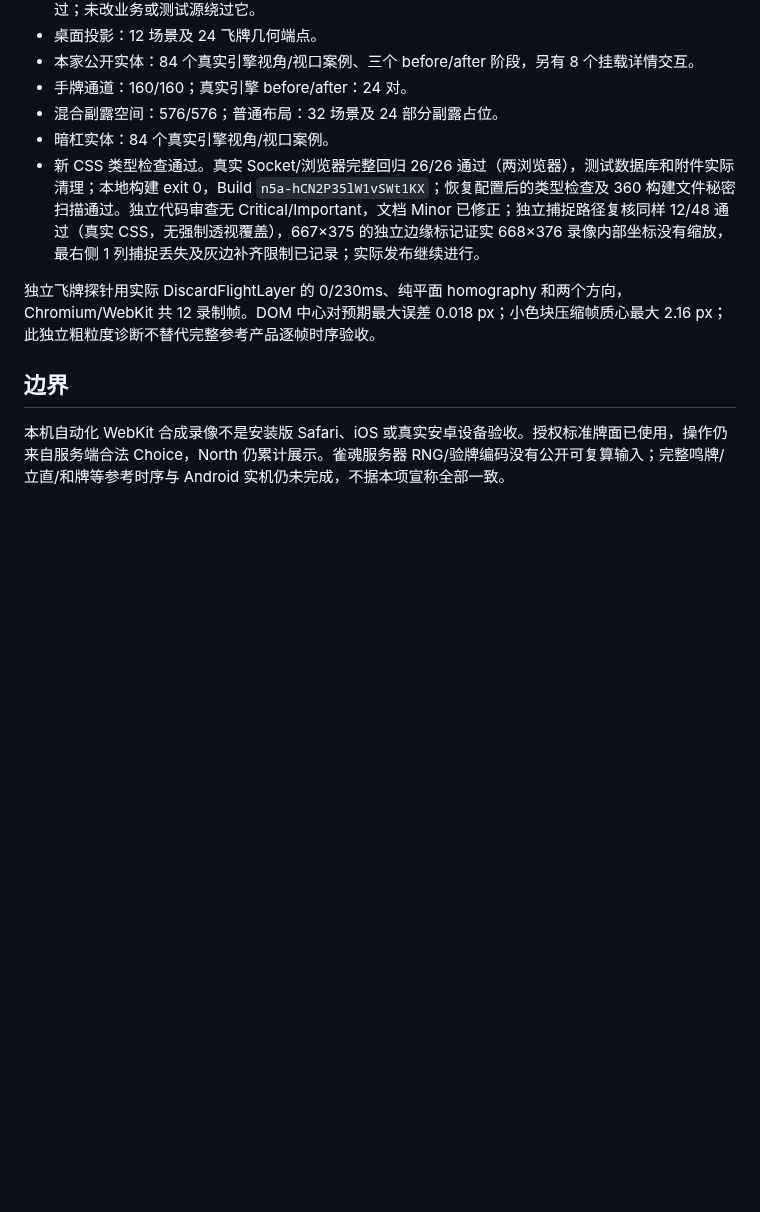
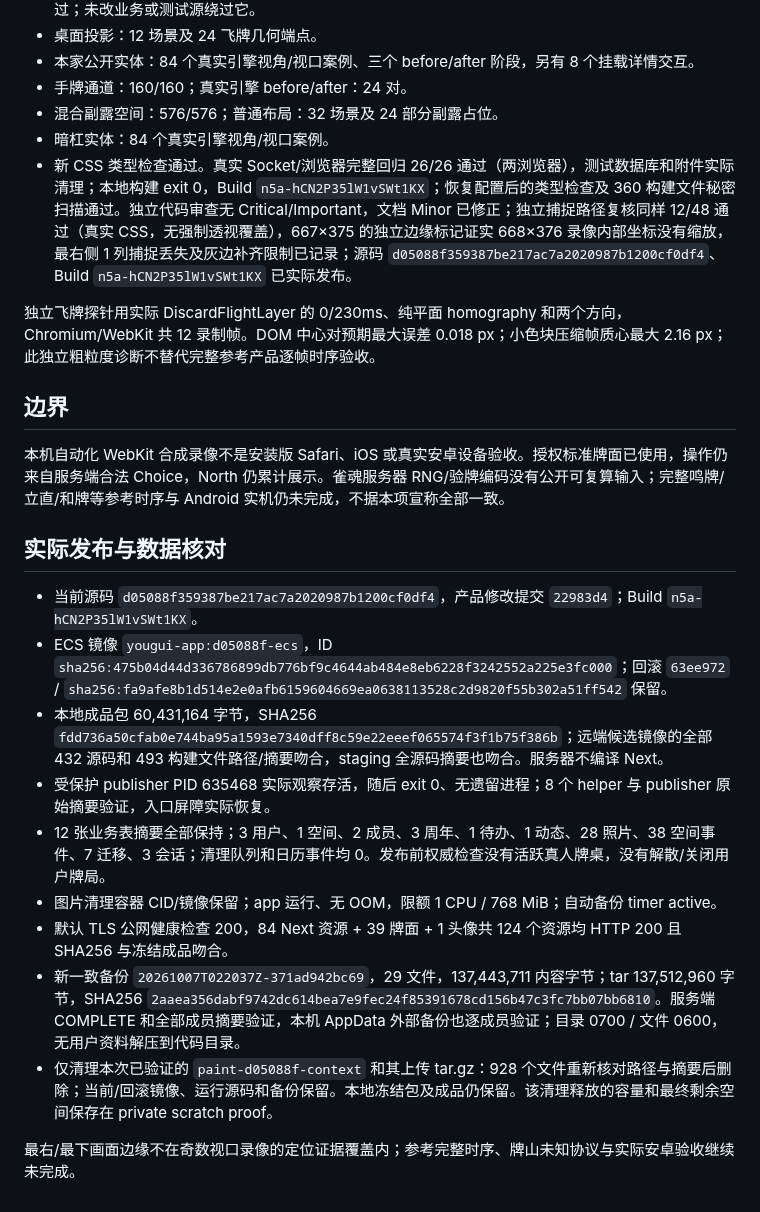
Before and after one commit to maxma615/yougui-couple-home, a Markdown page: docs/mahjong-projective-paint-acceptance.md, the part around the change. GitHub-like rendering; blank space fills up the shorter version.

Commit message:
docs(mahjong): record compositor release and verified backup

```diff
--- a/docs/mahjong-projective-paint-acceptance.md
+++ b/docs/mahjong-projective-paint-acceptance.md
@@ -34,10 +34,24 @@
 - 手牌通道：160/160；真实引擎 before/after：24 对。
 - 混合副露空间：576/576；普通布局：32 场景及 24 部分副露占位。
 - 暗杠实体：84 个真实引擎视角/视口案例。
-- 新 CSS 类型检查通过。真实 Socket/浏览器完整回归 26/26 通过（两浏览器），测试数据库和附件实际清理；本地构建 exit 0，Build `n5a-hCN2P35lW1vSWt1KX`；恢复配置后的类型检查及 360 构建文件秘密扫描通过。独立代码审查无 Critical/Important，文档 Minor 已修正；独立捕捉路径复核同样 12/48 通过（真实 CSS，无强制透视覆盖），667×375 的独立边缘标记证实 668×376 录像内部坐标没有缩放，最右侧 1 列捕捉丢失及灰边补齐限制已记录；实际发布继续进行。
+- 新 CSS 类型检查通过。真实 Socket/浏览器完整回归 26/26 通过（两浏览器），测试数据库和附件实际清理；本地构建 exit 0，Build `n5a-hCN2P35lW1vSWt1KX`；恢复配置后的类型检查及 360 构建文件秘密扫描通过。独立代码审查无 Critical/Important，文档 Minor 已修正；独立捕捉路径复核同样 12/48 通过（真实 CSS，无强制透视覆盖），667×375 的独立边缘标记证实 668×376 录像内部坐标没有缩放，最右侧 1 列捕捉丢失及灰边补齐限制已记录；源码 `d05088f359387be217ac7a2020987b1200cf0df4`、Build `n5a-hCN2P35lW1vSWt1KX` 已实际发布。
 
 独立飞牌探针用实际 DiscardFlightLayer 的 0/230ms、纯平面 homography 和两个方向，Chromium/WebKit 共 12 录制帧。DOM 中心对预期最大误差 0.018 px；小色块压缩帧质心最大 2.16 px；此独立粗粒度诊断不替代完整参考产品逐帧时序验收。
 
 ## 边界
 
 本机自动化 WebKit 合成录像不是安装版 Safari、iOS 或真实安卓设备验收。授权标准牌面已使用，操作仍来自服务端合法 Choice，North 仍累计展示。雀魂服务器 RNG/验牌编码没有公开可复算输入；完整鸣牌/立直/和牌等参考时序与 Android 实机仍未完成，不据本项宣称全部一致。
+
+## 实际发布与数据核对
+
+- 当前源码 `d05088f359387be217ac7a2020987b1200cf0df4`，产品修改提交 `22983d4`；Build `n5a-hCN2P35lW1vSWt1KX`。
+- ECS 镜像 `yougui-app:d05088f-ecs`，ID `sha256:475b04d44d336786899db776bf9c4644ab484e8eb6228f3242552a225e3fc000`；回滚 `63ee972` / `sha256:fa9afe8b1d514e2e0afb6159604669ea0638113528c2d9820f55b302a51ff542` 保留。
+- 本地成品包 60,431,164 字节，SHA256 `fdd736a50cfab0e744ba95a1593e7340dff8c59e22eeef065574f3f1b75f386b`；远端候选镜像的全部 432 源码和 493 构建文件路径/摘要吻合，staging 全源码摘要也吻合。服务器不编译 Next。
+- 受保护 publisher PID 635468 实际观察存活，随后 exit 0、无遗留进程；8 个 helper 与 publisher 原始摘要验证，入口屏障实际恢复。
+- 12 张业务表摘要全部保持；3 用户、1 空间、2 成员、3 周年、1 待办、1 动态、28 照片、38 空间事件、7 迁移、3 会话；清理队列和日历事件均 0。发布前权威检查没有活跃真人牌桌，没有解散/关闭用户牌局。
+- 图片清理容器 CID/镜像保留；app 运行、无 OOM，限额 1 CPU / 768 MiB；自动备份 timer active。
+- 默认 TLS 公网健康检查 200，84 Next 资源 + 39 牌面 + 1 头像共 124 个资源均 HTTP 200 且 SHA256 与冻结成品吻合。
+- 新一致备份 `20261007T022037Z-371ad942bc69`，29 文件，137,443,711 内容字节；tar 137,512,960 字节，SHA256 `2aaea356dabf9742dc614bea7e9fec24f85391678cd156b47c3fc7bb07bb6810`。服务端 COMPLETE 和全部成员摘要验证，本机 AppData 外部备份也逐成员验证；目录 0700 / 文件 0600，无用户资料解压到代码目录。
+- 仅清理本次已验证的 `paint-d05088f-context` 和其上传 tar.gz：928 个文件重新核对路径与摘要后删除；当前/回滚镜像、运行源码和备份保留。本地冻结包及成品仍保留。该清理释放的容量和最终剩余空间保存在 private scratch proof。
+
+最右/最下画面边缘不在奇数视口录像的定位证据覆盖内；参考完整时序、牌山未知协议与实际安卓验收继续未完成。
```
Also changed, not shown: docs/mahjong-fidelity-progress.md (+2 -2 lines), 1 other file.
